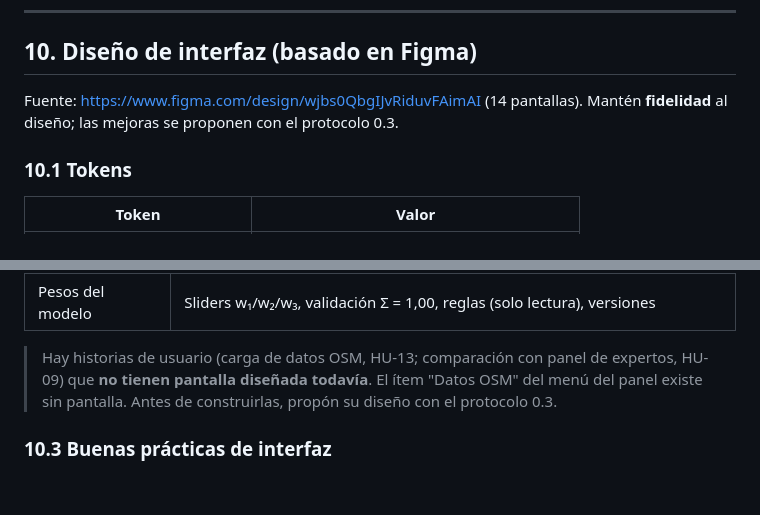
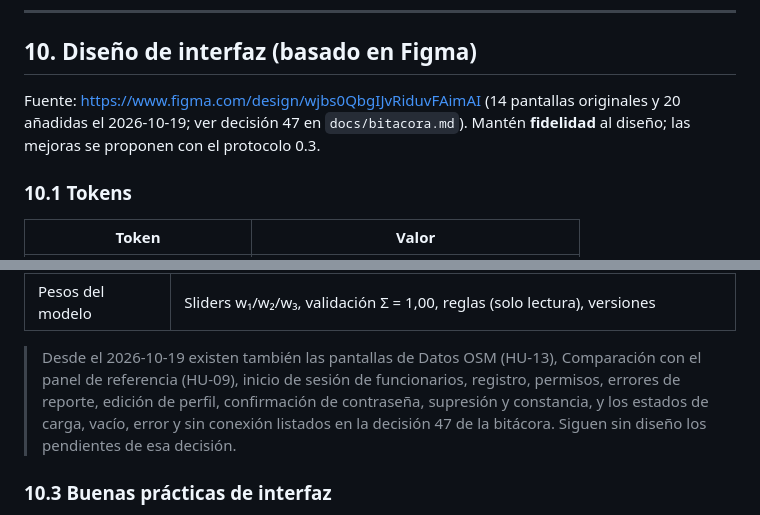
Before and after one commit to SantiagoTyrsArv/STREETREPO, a Markdown page: AGENTS.md, 2 parts joined by grey strips. Drawn GitHub-style; blank space fills up the shorter version.

```diff
--- a/AGENTS.md
+++ b/AGENTS.md
@@ -489,7 +489,7 @@ Refs: HU-03
 
 ## 10. Diseño de interfaz (basado en Figma)
 
-Fuente: https://www.figma.com/design/wjbs0QbgIJvRiduvFAimAI (14 pantallas). Mantén **fidelidad** al diseño; las mejoras se proponen con el protocolo 0.3.
+Fuente: https://www.figma.com/design/wjbs0QbgIJvRiduvFAimAI (14 pantallas originales y 20 añadidas el 2026-10-19; ver decisión 47 en `docs/bitacora.md`). Mantén **fidelidad** al diseño; las mejoras se proponen con el protocolo 0.3.
 
 ### 10.1 Tokens
 
@@ -536,7 +536,7 @@ Implementarlos como **tokens centralizados** (tema de Flutter, variables CSS / o
 | Detalle y estado | Evidencia, vía OSM, desglose del cálculo, cambio de estado con observación, historial |
 | Pesos del modelo | Sliders w₁/w₂/w₃, validación Σ = 1,00, reglas (solo lectura), versiones |
 
-> Hay historias de usuario (carga de datos OSM, HU-13; comparación con panel de expertos, HU-09) que **no tienen pantalla diseñada todavía**. El ítem "Datos OSM" del menú del panel existe sin pantalla. Antes de construirlas, propón su diseño con el protocolo 0.3.
+> Desde el 2026-10-19 existen también las pantallas de Datos OSM (HU-13), Comparación con el panel de referencia (HU-09), inicio de sesión de funcionarios, registro, permisos, errores de reporte, edición de perfil, confirmación de contraseña, supresión y constancia, y los estados de carga, vacío, error y sin conexión listados en la decisión 47 de la bitácora. Siguen sin diseño los pendientes de esa decisión.
 
 ### 10.3 Buenas prácticas de interfaz
 
```
Also changed, not shown: docs/bitacora.md (+3 -2 lines).
